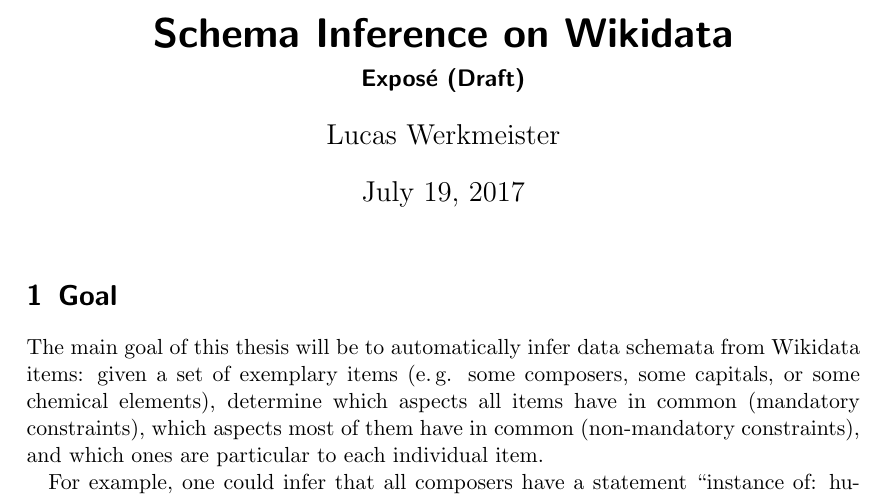
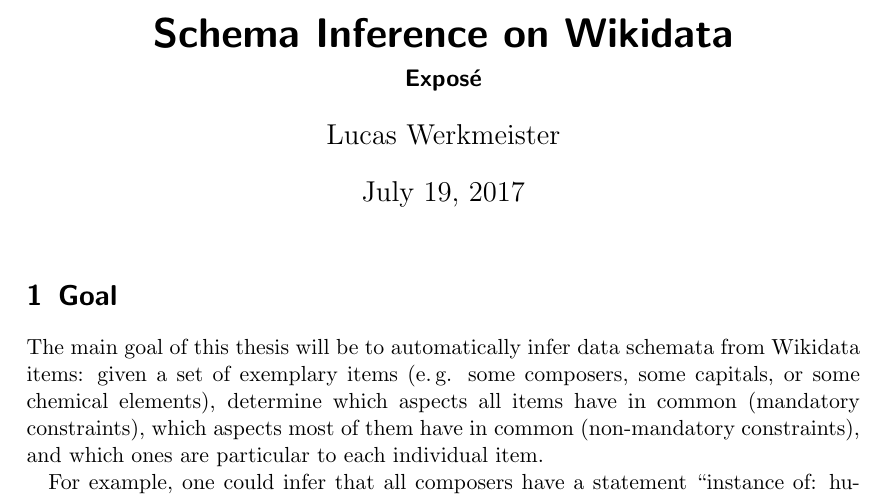
Before and after one commit to lucaswerkmeister/expose, a LaTeX document (expose.tex): part of page 1 of 2, cut so that both start at the same text. Compiled offline with pdfLaTeX.

Commit message:
Remove “Draft” in subtitle

```diff
--- a/expose.tex
+++ b/expose.tex
@@ -5,7 +5,7 @@
 \DeclareUnicodeCharacter{202F}{'e}
 
 \title{Schema Inference on Wikidata}
-\subtitle{Exposé (Draft)}
+\subtitle{Exposé}
 \author{Lucas Werkmeister}
 
 \begin{document}
```
